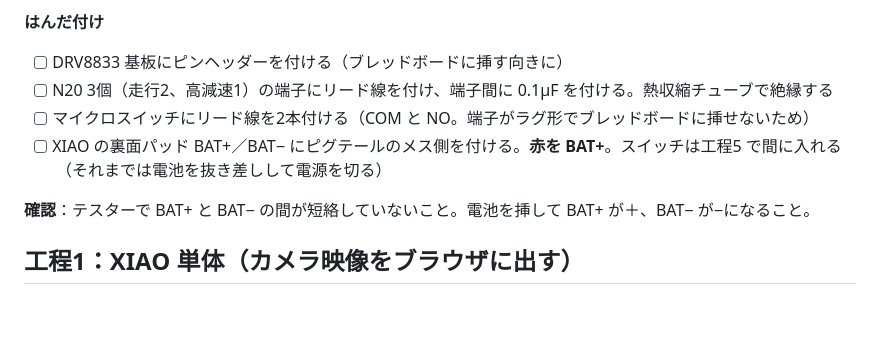
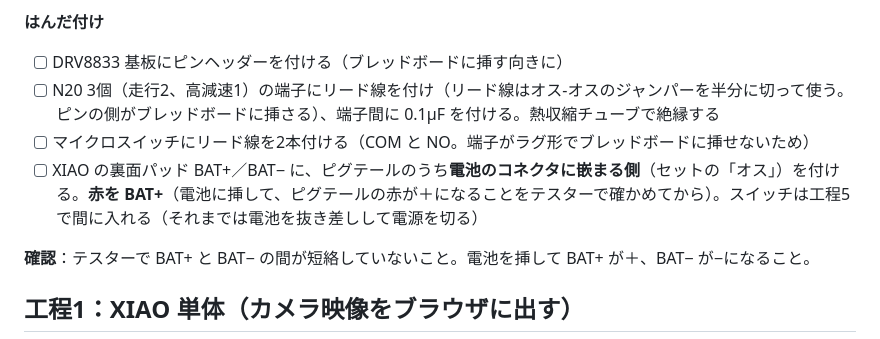
Before and after one commit to DKen-DevCat/matrix-rc, a Markdown page: docs/build-phase1a.md, the part around the change. Drawn GitHub-style; blank space fills up the shorter version.

Commit message:
docs: XIAO に付けるピグテールの向きを直し、リード線の作り方を足す
電池のコネクタに嵌まる側（オス）を XIAO に付けるのが正しい。
モーターのリード線はオス-オスのジャンパーを半分に切って作る。

Co-Authored-By: Claude Opus 5.5 <noreply@anthropic.com>
Claude-Session: https://claude.ai/code/session_01X43V25WMcuAcuXaCzAXVXb

```diff
--- a/docs/build-phase1a.md
+++ b/docs/build-phase1a.md
@@ -145,9 +145,9 @@ Node.js 22 以上、PlatformIO、ブラウザ。ソフトは作成済みで、
 **はんだ付け**
 
 - [ ] DRV8833 基板にピンヘッダーを付ける（ブレッドボードに挿す向きに）
-- [ ] N20 3個（走行2、高減速1）の端子にリード線を付け、端子間に 0.1µF を付ける。熱収縮チューブで絶縁する
+- [ ] N20 3個（走行2、高減速1）の端子にリード線を付け（リード線はオス-オスのジャンパーを半分に切って使う。ピンの側がブレッドボードに挿さる）、端子間に 0.1µF を付ける。熱収縮チューブで絶縁する
 - [ ] マイクロスイッチにリード線を2本付ける（COM と NO。端子がラグ形でブレッドボードに挿せないため）
-- [ ] XIAO の裏面パッド BAT+／BAT− にピグテールのメス側を付ける。**赤を BAT+**。スイッチは工程5 で間に入れる（それまでは電池を抜き差しして電源を切る）
+- [ ] XIAO の裏面パッド BAT+／BAT− に、ピグテールのうち**電池のコネクタに嵌まる側**（セットの「オス」）を付ける。**赤を BAT+**（電池に挿して、ピグテールの赤が＋になることをテスターで確かめてから）。スイッチは工程5 で間に入れる（それまでは電池を抜き差しして電源を切る）
 
 **確認**：テスターで BAT+ と BAT− の間が短絡していないこと。電池を挿して BAT+ が＋、BAT− が−になること。
 
```
